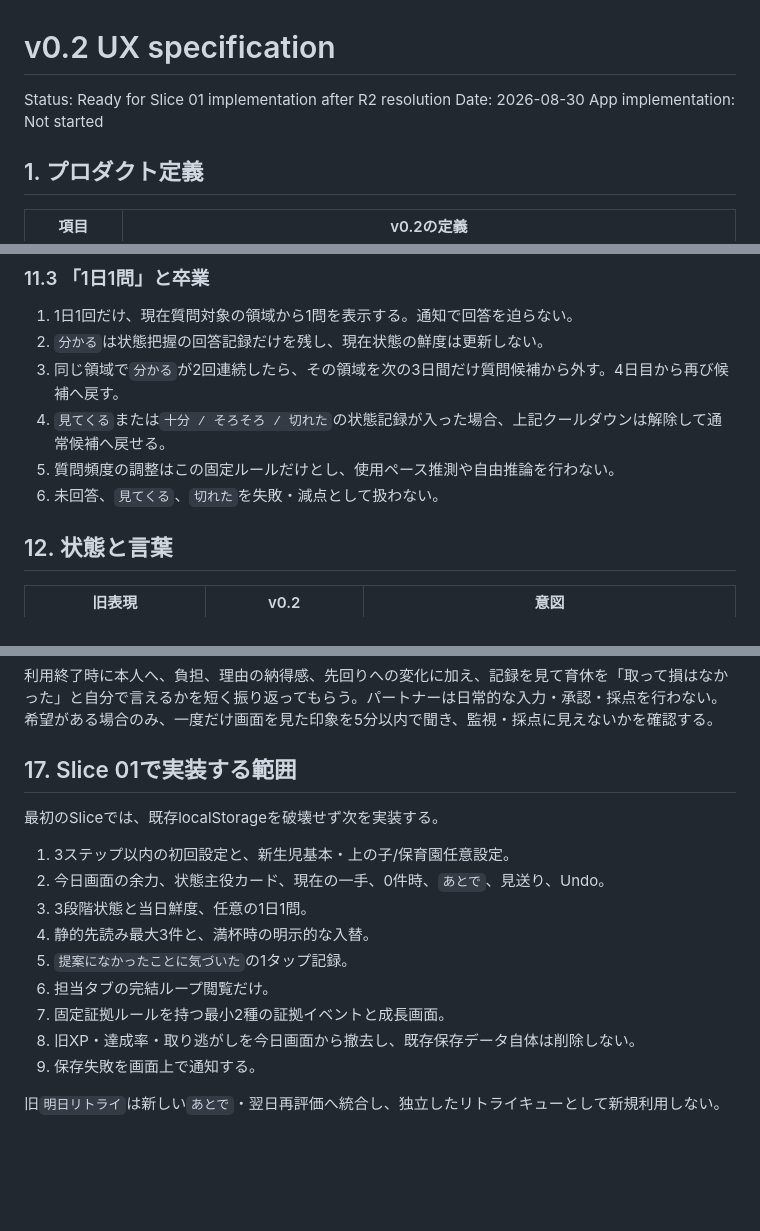
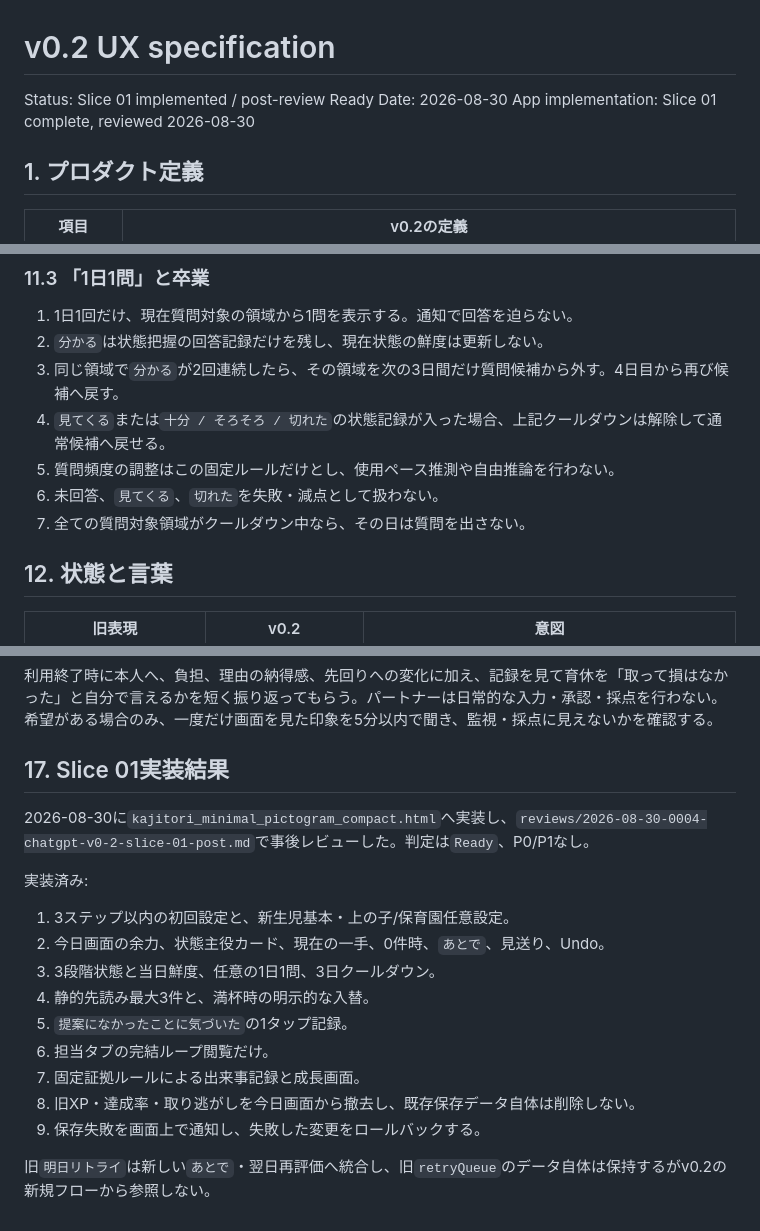
Before and after one commit to kkrod899/kajitori-game, a Markdown page: docs/V0_2_UX_SPEC.md, 3 parts joined by grey strips. Drawn GitHub-style; blank space fills up the shorter version.

Commit message:
Mark v0.2 Slice 01 implemented and reviewed

```diff
--- a/docs/V0_2_UX_SPEC.md
+++ b/docs/V0_2_UX_SPEC.md
@@ -1,8 +1,8 @@
 # v0.2 UX specification
 
-Status: Ready for Slice 01 implementation after R2 resolution
+Status: Slice 01 implemented / post-review Ready
 Date: 2026-08-30
-App implementation: Not started
+App implementation: Slice 01 complete, reviewed 2026-08-30
 
 ## 1. プロダクト定義
 
@@ -245,6 +245,7 @@ v0.2では`この2週間: 在庫切れ 0回`のような期間ゼロ集計を生
 4. `見てくる`または`十分 / そろそろ / 切れた`の状態記録が入った場合、上記クールダウンは解除して通常候補へ戻せる。
 5. 質問頻度の調整はこの固定ルールだけとし、使用ペース推測や自由推論を行わない。
 6. 未回答、`見てくる`、`切れた`を失敗・減点として扱わない。
+7. 全ての質問対象領域がクールダウン中なら、その日は質問を出さない。
 
 ## 12. 状態と言葉
 
@@ -335,18 +336,20 @@ v0.2では`この2週間: 在庫切れ 0回`のような期間ゼロ集計を生
 
 利用終了時に本人へ、負担、理由の納得感、先回りへの変化に加え、記録を見て育休を「取って損はなかった」と自分で言えるかを短く振り返ってもらう。パートナーは日常的な入力・承認・採点を行わない。希望がある場合のみ、一度だけ画面を見た印象を5分以内で聞き、監視・採点に見えないかを確認する。
 
-## 17. Slice 01で実装する範囲
+## 17. Slice 01実装結果
 
-最初のSliceでは、既存localStorageを破壊せず次を実装する。
+2026-08-30に`kajitori_minimal_pictogram_compact.html`へ実装し、`reviews/2026-08-30-0004-chatgpt-v0-2-slice-01-post.md`で事後レビューした。判定は`Ready`、P0/P1なし。
+
+実装済み:
 
 1. 3ステップ以内の初回設定と、新生児基本・上の子/保育園任意設定。
 2. 今日画面の余力、状態主役カード、現在の一手、0件時、`あとで`、見送り、Undo。
-3. 3段階状態と当日鮮度、任意の1日1問。
+3. 3段階状態と当日鮮度、任意の1日1問、3日クールダウン。
 4. 静的先読み最大3件と、満杯時の明示的な入替。
 5. `提案になかったことに気づいた`の1タップ記録。
 6. 担当タブの完結ループ閲覧だけ。
-7. 固定証拠ルールを持つ最小2種の証拠イベントと成長画面。
+7. 固定証拠ルールによる出来事記録と成長画面。
 8. 旧XP・達成率・取り逃がしを今日画面から撤去し、既存保存データ自体は削除しない。
-9. 保存失敗を画面上で通知する。
+9. 保存失敗を画面上で通知し、失敗した変更をロールバックする。
 
-旧`明日リトライ`は新しい`あとで`・翌日再評価へ統合し、独立したリトライキューとして新規利用しない。
+旧`明日リトライ`は新しい`あとで`・翌日再評価へ統合し、旧`retryQueue`のデータ自体は保持するがv0.2の新規フローから参照しない。
```
